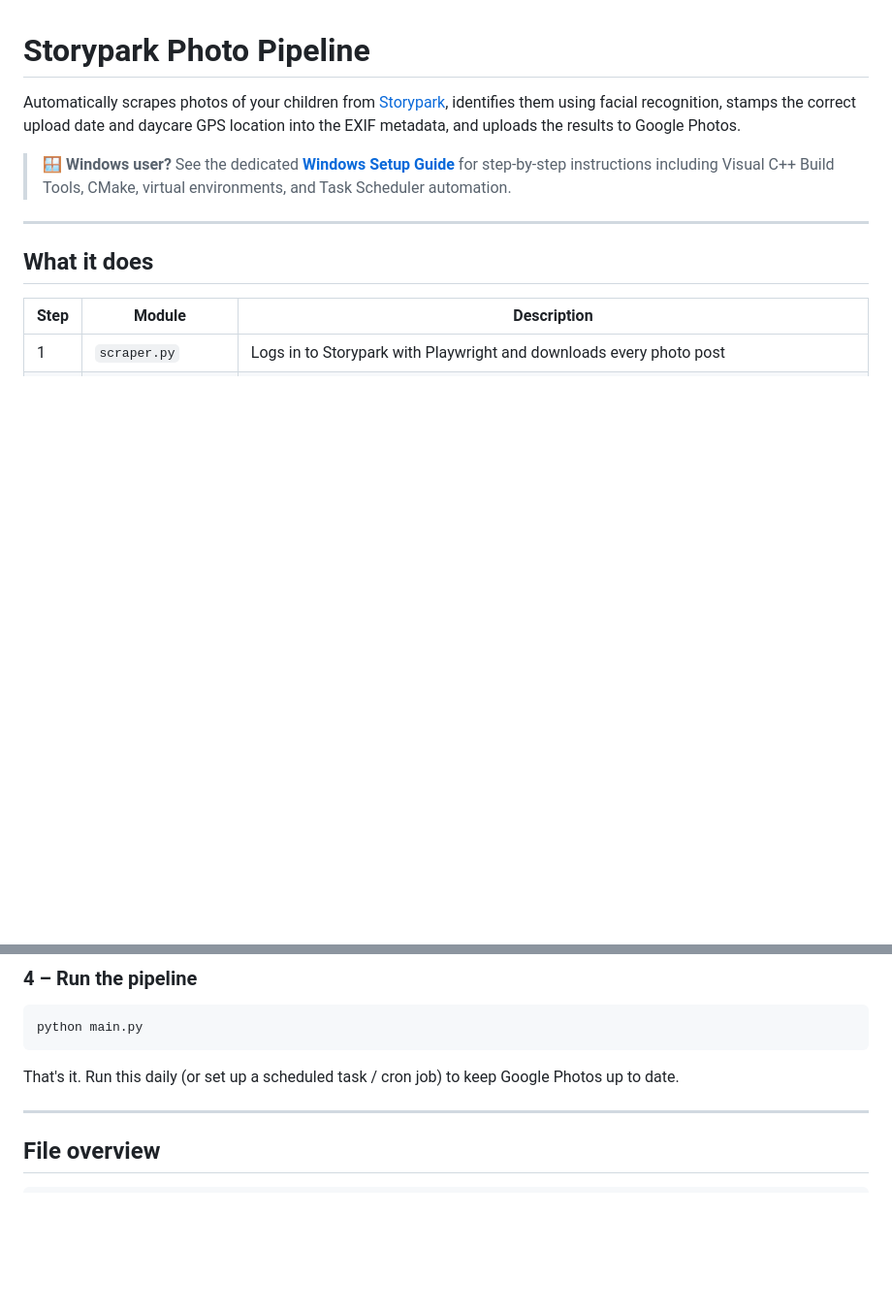
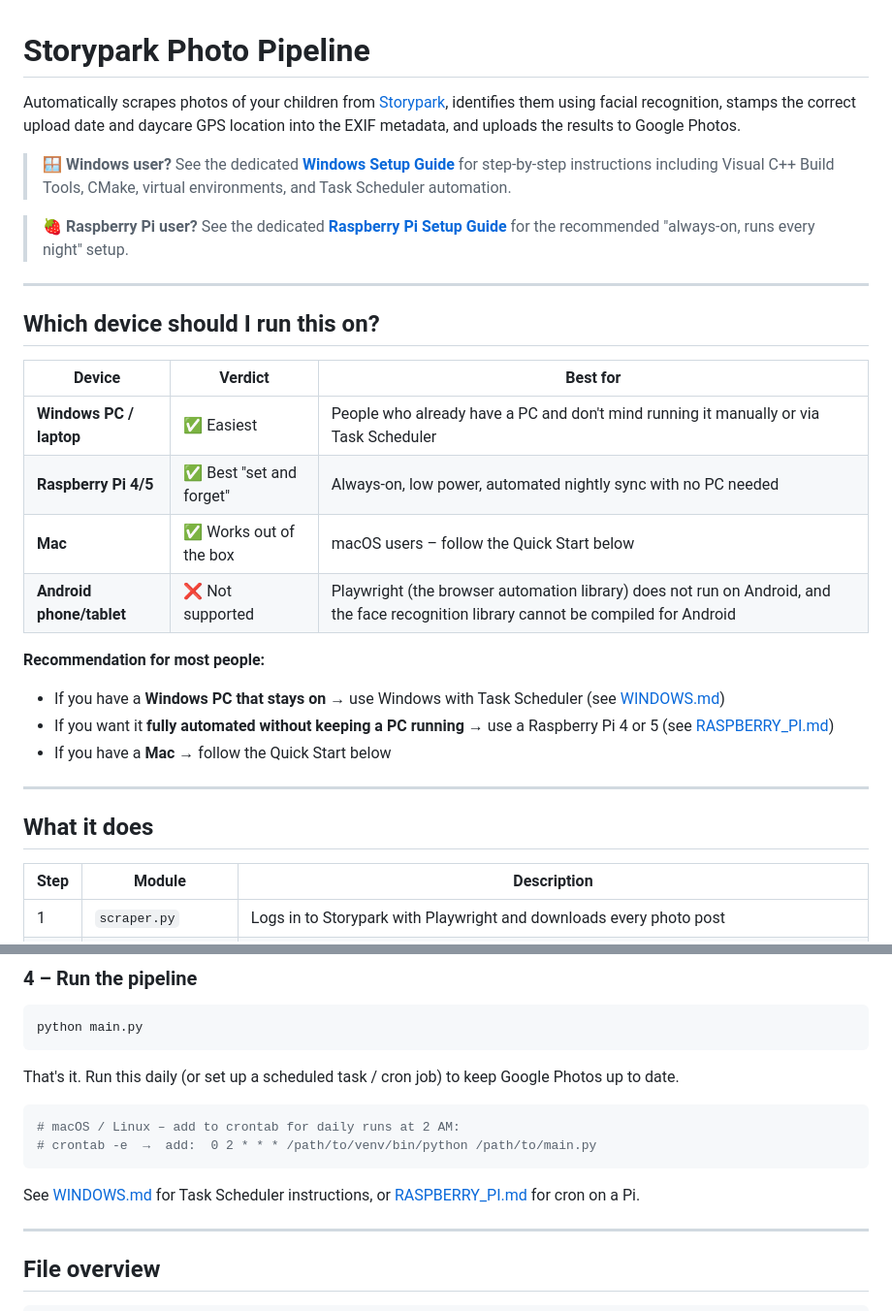
Before and after one commit to Ezra90/Storypark-Smart-Saver, a Markdown page: README.md, 2 parts joined by grey strips. Shown at 97% size. GitHub-like rendering; blank space fills up the shorter version.

````diff
--- a/README.md
+++ b/README.md
@@ -3,6 +3,24 @@
 Automatically scrapes photos of your children from [Storypark](https://app.storypark.com), identifies them using facial recognition, stamps the correct upload date and daycare GPS location into the EXIF metadata, and uploads the results to Google Photos.
 
 > 🪟 **Windows user?** See the dedicated **[Windows Setup Guide](WINDOWS.md)** for step-by-step instructions including Visual C++ Build Tools, CMake, virtual environments, and Task Scheduler automation.
+
+> 🍓 **Raspberry Pi user?** See the dedicated **[Raspberry Pi Setup Guide](RASPBERRY_PI.md)** for the recommended "always-on, runs every night" setup.
+
+---
+
+## Which device should I run this on?
+
+| Device | Verdict | Best for |
+|--------|---------|----------|
+| **Windows PC / laptop** | ✅ Easiest | People who already have a PC and don't mind running it manually or via Task Scheduler |
+| **Raspberry Pi 4/5** | ✅ Best "set and forget" | Always-on, low power, automated nightly sync with no PC needed |
+| **Mac** | ✅ Works out of the box | macOS users – follow the Quick Start below |
+| **Android phone/tablet** | ❌ Not supported | Playwright (the browser automation library) does not run on Android, and the face recognition library cannot be compiled for Android |
+
+**Recommendation for most people:**
+- If you have a **Windows PC that stays on** → use Windows with Task Scheduler (see [WINDOWS.md](WINDOWS.md))
+- If you want it **fully automated without keeping a PC running** → use a Raspberry Pi 4 or 5 (see [RASPBERRY_PI.md](RASPBERRY_PI.md))
+- If you have a **Mac** → follow the Quick Start below
 
 ---
 
@@ -81,6 +99,13 @@ python main.py
 
 That's it.  Run this daily (or set up a scheduled task / cron job) to keep Google Photos up to date.
 
+```bash
+# macOS / Linux – add to crontab for daily runs at 2 AM:
+# crontab -e  →  add:  0 2 * * * /path/to/venv/bin/python /path/to/main.py
+```
+
+See [WINDOWS.md](WINDOWS.md) for Task Scheduler instructions, or [RASPBERRY_PI.md](RASPBERRY_PI.md) for cron on a Pi.
+
 ---
 
 ## File overview
````
Also changed, not shown: RASPBERRY_PI.md (added, +336 -0 lines).
